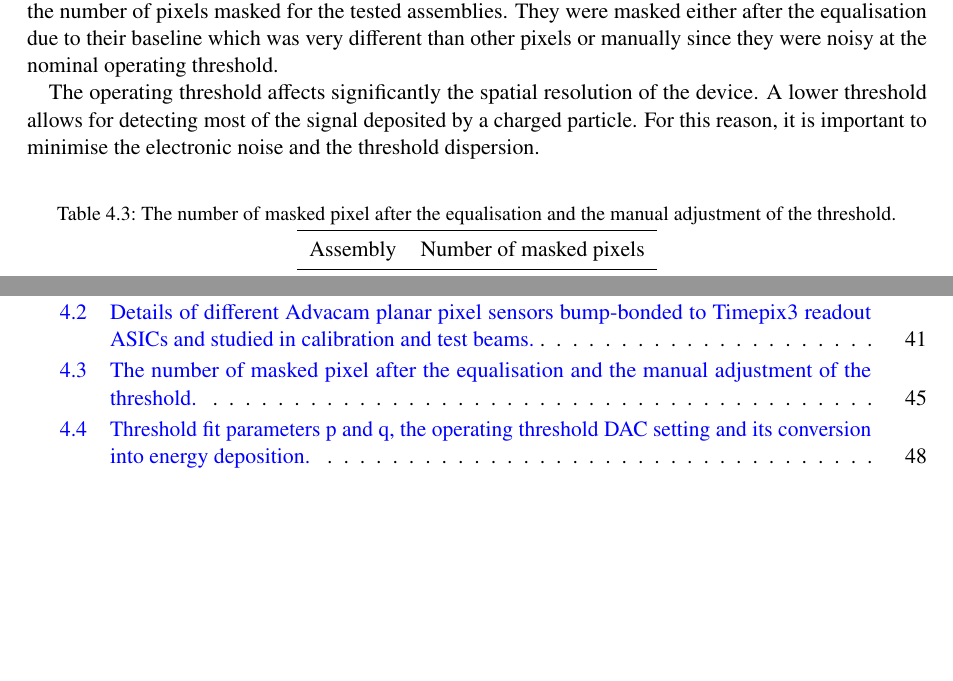
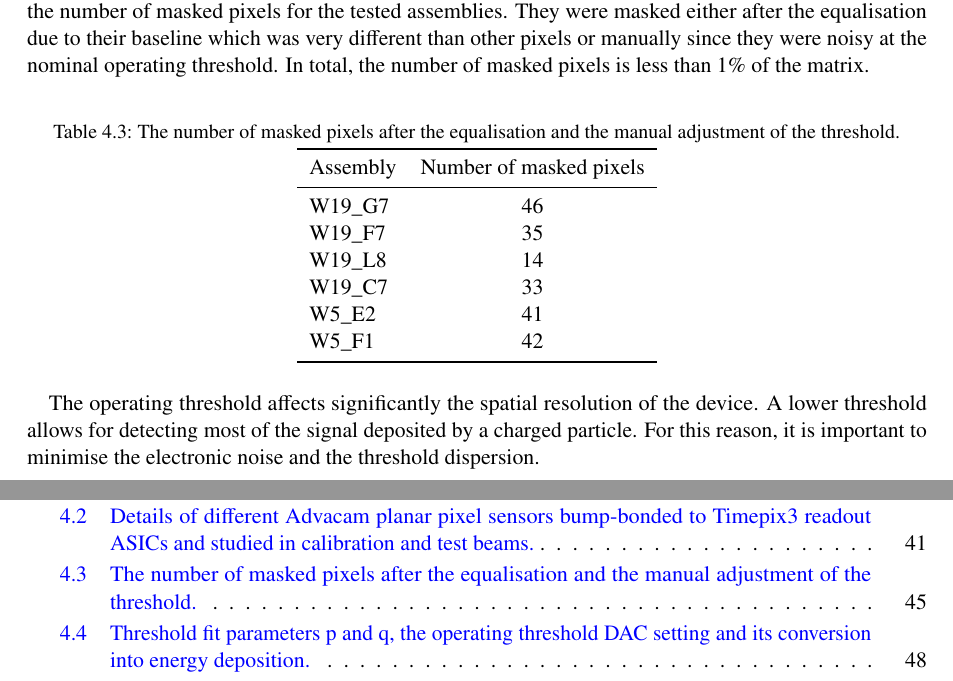
Before and after one commit to nalipour/PhDThesis, a LaTeX thesis (PhDThesis.tex, which reads include/Calibration.tex): two parts of pages 55 and 145 of 146, joined at a grey line, cut so that both start at the same text, the shorter picture padded with empty space. Compiled offline with pdfLaTeX; a LaTeX package or settings file that is missing is left out; an older LaTeX class or package is replaced by its successor.

Commit message:
[Calibration] masked pixels update

```diff
--- a/include/Calibration.tex
+++ b/include/Calibration.tex
@@ -370,22 +370,16 @@ and thereby the detection of small signals. Sometimes, at this
 threshold a few pixels show a high rate of hits in absence of incident
 radiation (hot pixels) and they are manually masked to be able to
 operate the chip at the lowest possible
-threshold. \cref{tab:numberOfMaskedPixels} shows the number of pixels
-masked for the tested assemblies. They were masked either after the
+threshold. \cref{tab:numberOfMaskedPixels} shows the number of masked
+pixels for the tested assemblies. They were masked either after the
 equalisation due to their baseline which was very different than other
 pixels or manually since they were noisy at the nominal operating
-threshold.
-
-The operating threshold affects significantly the spatial resolution
-of the device. A lower threshold allows for detecting most of the
-signal deposited by a charged particle. For this reason, it is
-important to minimise the electronic noise and the threshold
-dispersion.
-
+threshold. In total, the number of masked pixels is less than $1\%$ of
+the matrix.
 
 \begin{table}[htbp]
   \centering
-  \caption{The number of masked pixel after the equalisation and the
+  \caption{The number of masked pixels after the equalisation and the
     manual adjustment of the threshold.}
   \label{tab:numberOfMaskedPixels}
   \begin{tabular}{lc}
@@ -397,10 +391,16 @@ dispersion.
     W19\_L8 & 14 \\
     W19\_C7 & 33 \\
     W5\_E2 & 41 \\
-    W5\_F1 & 42\\
+    W5\_F1 & 42 \\
     \bottomrule
   \end{tabular}
 \end{table}
+
+The operating threshold affects significantly the spatial resolution
+of the device. A lower threshold allows for detecting most of the
+signal deposited by a charged particle. For this reason, it is
+important to minimise the electronic noise and the threshold
+dispersion.
 
 %%%%%%%%%%%%%%%%%%%%%%%%%%%%%%%%%%%%%%%%%%%%%%%%%%
 \section{Calibration}
```
